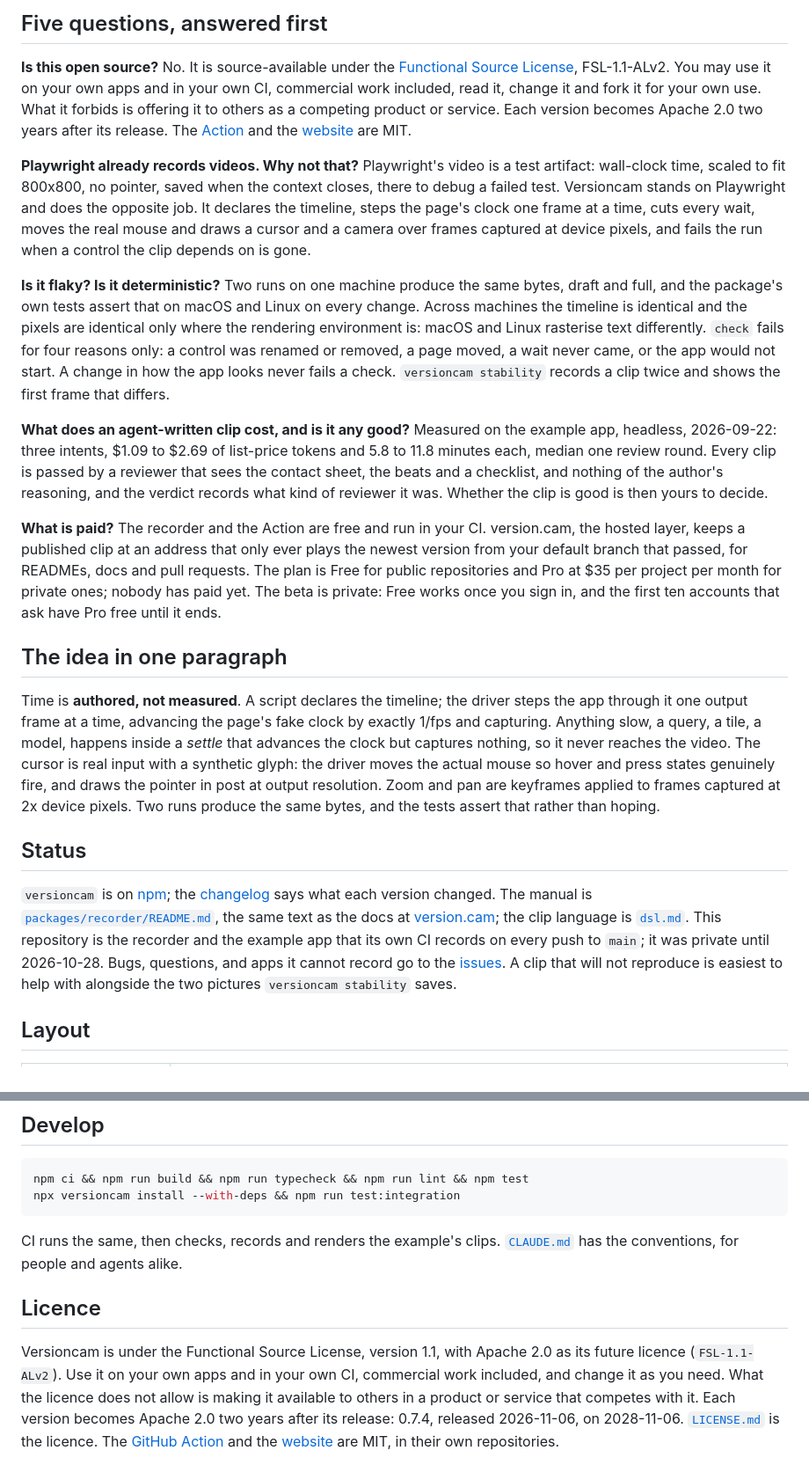
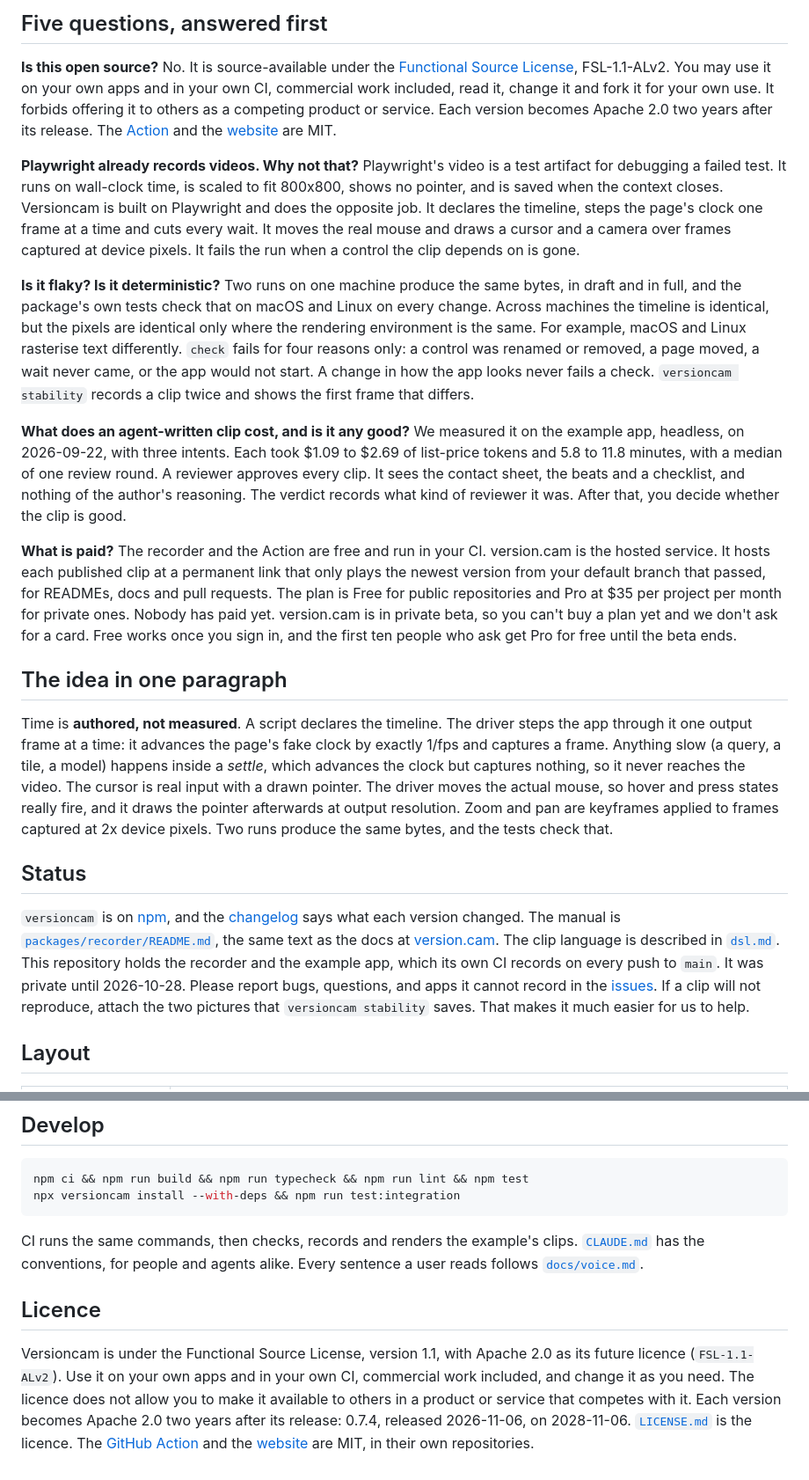
Before and after one commit to versioncam/versioncam, a Markdown page: README.md, 2 parts joined by grey strips. Shown at 88% size. Rendered like a GitHub page.

Commit message:
Say the root README plainly
The same pass over the repository's front page, which GitHub shows
first. The Windows sentence states what the 2026-11-07 desktop run
proved and what it did not; the beta uses voice.md's own wording;
Develop points at docs/voice.md. The plugin lines, the comparison
table's quotations and the licence lines are unchanged.

Co-Authored-By: Claude Opus 5.5 <noreply@anthropic.com>

````diff
--- a/README.md
+++ b/README.md
@@ -68,68 +70,71 @@ on 2026-10-28.
 **Is this open source?** No. It is source-available under the
 [Functional Source License](LICENSE.md), FSL-1.1-ALv2. You may use it on your
 own apps and in your own CI, commercial work included, read it, change it and
-fork it for your own use. What it forbids is offering it to others as a
-competing product or service. Each version becomes Apache 2.0 two years after
+fork it for your own use. It forbids offering it to others as a competing
+product or service. Each version becomes Apache 2.0 two years after
 its release. The [Action](https://github.com/versioncam/action) and the
 [website](https://github.com/versioncam/versioncam-home) are MIT.
 
 **Playwright already records videos. Why not that?** Playwright's video is a
-test artifact: wall-clock time, scaled to fit 800x800, no pointer, saved when
-the context closes, there to debug a failed test. Versioncam stands on
-Playwright and does the opposite job. It declares the timeline, steps the
-page's clock one frame at a time, cuts every wait, moves the real mouse and
-draws a cursor and a camera over frames captured at device pixels, and fails
-the run when a control the clip depends on is gone.
+test artifact for debugging a failed test. It runs on wall-clock time, is
+scaled to fit 800x800, shows no pointer, and is saved when the context closes.
+Versioncam is built on Playwright and does the opposite job. It declares the
+timeline, steps the page's clock one frame at a time and cuts every wait. It
+moves the real mouse and draws a cursor and a camera over frames captured at
+device pixels. It fails the run when a control the clip depends on is gone.
 
 **Is it flaky? Is it deterministic?** Two runs on one machine produce the
-same bytes, draft and full, and the package's own tests assert that on macOS
-and Linux on every change. Across machines the timeline is identical and the
-pixels are identical only where the rendering environment is: macOS and
-Linux rasterise text differently. `check` fails for four reasons only: a
+same bytes, in draft and in full, and the package's own tests check that on
+macOS and Linux on every change. Across machines the timeline is identical,
+but the pixels are identical only where the rendering environment is the
+same. For example, macOS and Linux rasterise text differently. `check` fails for four reasons only: a
 control was renamed or removed, a page moved, a wait never came, or the app
 would not start. A change in how the app looks never fails a check.
 `versioncam stability` records a clip twice and shows the first frame that
 differs.
 
-**What does an agent-written clip cost, and is it any good?** Measured on
-the example app, headless, 2026-09-22: three intents, $1.09 to $2.69 of
-list-price tokens and 5.8 to 11.8 minutes each, median one review round.
-Every clip is passed by a reviewer that sees the contact sheet, the beats and
-a checklist, and nothing of the author's reasoning, and the verdict records
-what kind of reviewer it was. Whether the clip is good is then yours to
-decide.
+**What does an agent-written clip cost, and is it any good?** We measured it
+on the example app, headless, on 2026-09-22, with three intents. Each took
+$1.09 to $2.69 of list-price tokens and 5.8 to 11.8 minutes, with a median of
+one review round. A reviewer approves every clip. It sees the contact sheet,
+the beats and a checklist, and nothing of the author's reasoning. The verdict
+records what kind of reviewer it was. After that, you decide whether the clip
+is good.
 
 **What is paid?** The recorder and the Action are free and run in your CI.
-version.cam, the hosted layer, keeps a published clip at an address that
-only ever plays the newest version from your default branch that passed, for
-READMEs, docs and pull requests. The plan is Free for public repositories and
-Pro at $35 per project per month for private ones; nobody has paid yet. The
-beta is private: Free works once you sign in, and the first ten accounts that
-ask have Pro free until it ends.
+version.cam is the hosted service. It hosts each published clip at a
+permanent link that only plays the newest version from your default branch
+that passed, for READMEs, docs and pull requests. The plan is Free for public
+repositories and Pro at $35 per project per month for private ones. Nobody
+has paid yet. version.cam is in private beta, so you can't buy a plan yet and
+we don't ask for a card. Free works once you sign in, and the first ten
+people who ask get Pro for free until the beta ends.
 
 ## The idea in one paragraph
 
-Time is **authored, not measured**. A script declares the timeline; the driver
-steps the app through it one output frame at a time, advancing the page's
-fake clock by exactly 1/fps and capturing. Anything slow, a query, a tile, a
-model, happens inside a *settle* that advances the clock but captures
-nothing, so it never reaches the video. The cursor is real input with a
-synthetic glyph: the driver moves the actual mouse so hover and press states
-genuinely fire, and draws the pointer in post at output resolution. Zoom and
-pan are keyframes applied to frames captured at 2x device pixels. Two runs
-produce the same bytes, and the tests assert that rather than hoping.
+Time is **authored, not measured**. A script declares the timeline. The
+driver steps the app through it one output frame at a time: it advances the
+page's fake clock by exactly 1/fps and captures a frame. Anything slow (a
+query, a tile, a model) happens inside a *settle*, which advances the clock
+but captures nothing, so it never reaches the video. The cursor is real input
+with a drawn pointer. The driver moves the actual mouse, so hover and press
+states really fire, and it draws the pointer afterwards at output resolution.
+Zoom and pan are keyframes applied to frames captured at 2x device pixels.
+Two runs produce the same bytes, and the tests check that.
 
 ## Status
 
-`versioncam` is on [npm](https://www.npmjs.com/package/versioncam); the
-[changelog](packages/recorder/CHANGELOG.md) says what each version changed. The manual is [`packages/recorder/README.md`](packages/recorder/README.md),
-the same text as the docs at [version.cam](https://version.cam); the clip
-language is [`dsl.md`](packages/recorder/dsl.md). This repository is the
-recorder and the example app that its own CI records on every push to
-`main`; it was private until 2026-10-28. Bugs, questions, and apps it cannot
-record go to the [issues](https://github.com/versioncam/versioncam/issues).
-A clip that will not reproduce is easiest to help with alongside the two
-pictures `versioncam stability` saves.
+`versioncam` is on [npm](https://www.npmjs.com/package/versioncam), and the
+[changelog](packages/recorder/CHANGELOG.md) says what each version changed.
+The manual is [`packages/recorder/README.md`](packages/recorder/README.md),
+the same text as the docs at [version.cam](https://version.cam). The clip
+language is described in [`dsl.md`](packages/recorder/dsl.md). This
+repository holds the recorder and the example app, which its own CI records
+on every push to `main`. It was private until 2026-10-28. Please report bugs,
+questions, and apps it cannot record in the
+[issues](https://github.com/versioncam/versioncam/issues). If a clip will not
+reproduce, attach the two pictures that `versioncam stability` saves. That
+makes it much easier for us to help.
 
 ## Layout
 
@@ -146,15 +151,16 @@ npm ci && npm run build && npm run typecheck && npm run lint && npm test
 npx versioncam install --with-deps && npm run test:integration
 ```
 
-CI runs the same, then checks, records and renders the example's clips.
-[`CLAUDE.md`](CLAUDE.md) has the conventions, for people and agents alike.
+CI runs the same commands, then checks, records and renders the example's
+clips. [`CLAUDE.md`](CLAUDE.md) has the conventions, for people and agents
+alike. Every sentence a user reads follows [`docs/voice.md`](docs/voice.md).
 
 ## Licence
 
 Versioncam is under the Functional Source License, version 1.1, with Apache
 2.0 as its future licence (`FSL-1.1-ALv2`). Use it on your own apps and in
-your own CI, commercial work included, and change it as you need. What the
-licence does not allow is making it available to others in a product or
+your own CI, commercial work included, and change it as you need. The
+licence does not allow you to make it available to others in a product or
 service that competes with it. Each version becomes Apache 2.0 two years
 after its release: 0.7.4, released 2026-11-06, on 2028-11-06.
 [`LICENSE.md`](LICENSE.md) is the licence. The
````
Also changed, not shown: other parts of README.md (+19 -17 lines).
